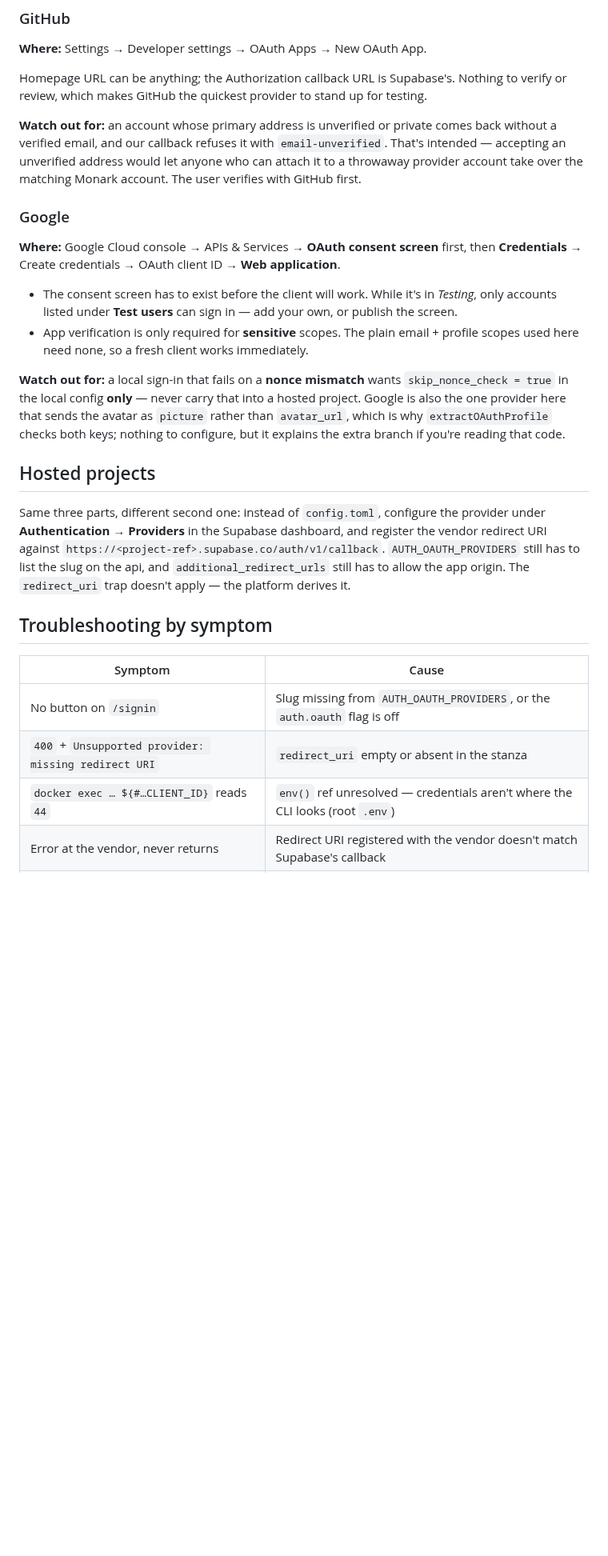
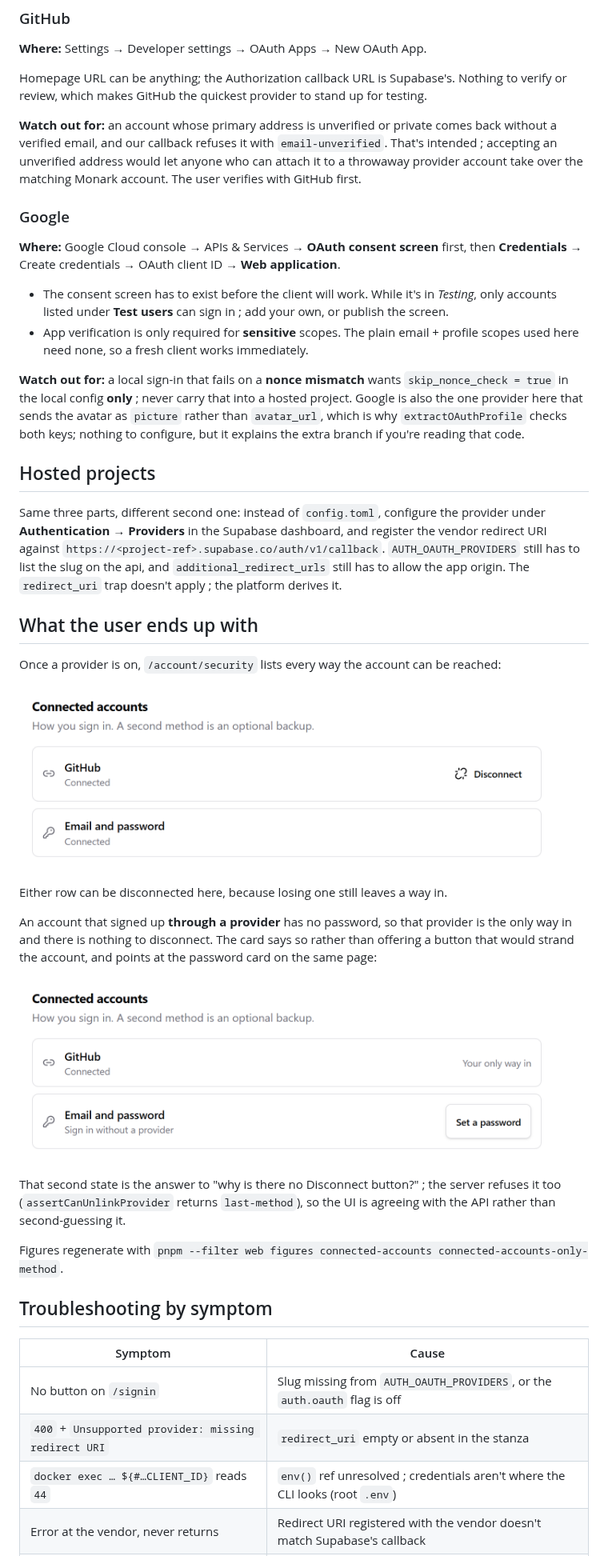
Before and after one commit to monark-community/app, a Markdown page: docs/technical-documentation/social-sign-in.md, the part around one of its changes. Shown at 80% size. GitHub-like rendering; pictures changed too: docs/assets/connected-accounts-only-method.png (added), docs/assets/connected-accounts.png (added); blank space fills up the shorter version.

```diff
--- a/docs/technical-documentation/social-sign-in.md
+++ b/docs/technical-documentation/social-sign-in.md
@@ -89,20 +89,36 @@ curl -s http://127.0.0.1:54321/auth/v1/settings
 
 Homepage URL can be anything; the Authorization callback URL is Supabase's. Nothing to verify or review, which makes GitHub the quickest provider to stand up for testing.
 
-**Watch out for:** an account whose primary address is unverified or private comes back without a verified email, and our callback refuses it with `email-unverified`. That's intended — accepting an unverified address would let anyone who can attach it to a throwaway provider account take over the matching Monark account. The user verifies with GitHub first.
+**Watch out for:** an account whose primary address is unverified or private comes back without a verified email, and our callback refuses it with `email-unverified`. That's intended ; accepting an unverified address would let anyone who can attach it to a throwaway provider account take over the matching Monark account. The user verifies with GitHub first.
 
 ### Google
 
 **Where:** Google Cloud console → APIs & Services → **OAuth consent screen** first, then **Credentials** → Create credentials → OAuth client ID → **Web application**.
 
-- The consent screen has to exist before the client will work. While it's in _Testing_, only accounts listed under **Test users** can sign in — add your own, or publish the screen.
+- The consent screen has to exist before the client will work. While it's in _Testing_, only accounts listed under **Test users** can sign in ; add your own, or publish the screen.
 - App verification is only required for **sensitive** scopes. The plain email + profile scopes used here need none, so a fresh client works immediately.
 
-**Watch out for:** a local sign-in that fails on a **nonce mismatch** wants `skip_nonce_check = true` in the local config **only** — never carry that into a hosted project. Google is also the one provider here that sends the avatar as `picture` rather than `avatar_url`, which is why `extractOAuthProfile` checks both keys; nothing to configure, but it explains the extra branch if you're reading that code.
+**Watch out for:** a local sign-in that fails on a **nonce mismatch** wants `skip_nonce_check = true` in the local config **only** ; never carry that into a hosted project. Google is also the one provider here that sends the avatar as `picture` rather than `avatar_url`, which is why `extractOAuthProfile` checks both keys; nothing to configure, but it explains the extra branch if you're reading that code.
 
 ## Hosted projects
 
-Same three parts, different second one: instead of `config.toml`, configure the provider under **Authentication → Providers** in the Supabase dashboard, and register the vendor redirect URI against `https://<project-ref>.supabase.co/auth/v1/callback`. `AUTH_OAUTH_PROVIDERS` still has to list the slug on the api, and `additional_redirect_urls` still has to allow the app origin. The `redirect_uri` trap doesn't apply — the platform derives it.
+Same three parts, different second one: instead of `config.toml`, configure the provider under **Authentication → Providers** in the Supabase dashboard, and register the vendor redirect URI against `https://<project-ref>.supabase.co/auth/v1/callback`. `AUTH_OAUTH_PROVIDERS` still has to list the slug on the api, and `additional_redirect_urls` still has to allow the app origin. The `redirect_uri` trap doesn't apply ; the platform derives it.
+
+## What the user ends up with
+
+Once a provider is on, `/account/security` lists every way the account can be reached:
+
+![Connected accounts, with a provider and a password](../assets/connected-accounts.png)
+
+Either row can be disconnected here, because losing one still leaves a way in.
+
+An account that signed up **through a provider** has no password, so that provider is the only way in and there is nothing to disconnect. The card says so rather than offering a button that would strand the account, and points at the password card on the same page:
+
+![Connected accounts on a provider-only account](../assets/connected-accounts-only-method.png)
+
+That second state is the answer to "why is there no Disconnect button?" ; the server refuses it too (`assertCanUnlinkProvider` returns `last-method`), so the UI is agreeing with the API rather than second-guessing it.
+
+Figures regenerate with `pnpm --filter web figures connected-accounts connected-accounts-only-method`.
 
 ## Troubleshooting by symptom
 
@@ -110,7 +126,7 @@ Same three parts, different second one: instead of `config.toml`, configure the
 | ---------------------------------------------------- | --------------------------------------------------------------------------------- |
 | No button on `/signin`                               | Slug missing from `AUTH_OAUTH_PROVIDERS`, or the `auth.oauth` flag is off         |
 | `400` + `Unsupported provider: missing redirect URI` | `redirect_uri` empty or absent in the stanza                                      |
-| `docker exec … ${#…CLIENT_ID}` reads `44`            | `env()` ref unresolved — credentials aren't where the CLI looks (root `.env`)     |
+| `docker exec … ${#…CLIENT_ID}` reads `44`            | `env()` ref unresolved ; credentials aren't where the CLI looks (root `.env`)     |
 | Error at the vendor, never returns                   | Redirect URI registered with the vendor doesn't match Supabase's callback         |
 | Returns to `/signin?oauthError=exchange-failed`      | Code expired or replayed, or the PKCE cookie was dropped                          |
 | `?oauthError=email-unverified`                       | Provider didn't vouch for the address ; user verifies with the provider first     |
```
Also changed, not shown: other parts of docs/technical-documentation/social-sign-in.md (+7 -7 lines), 7 other files.
